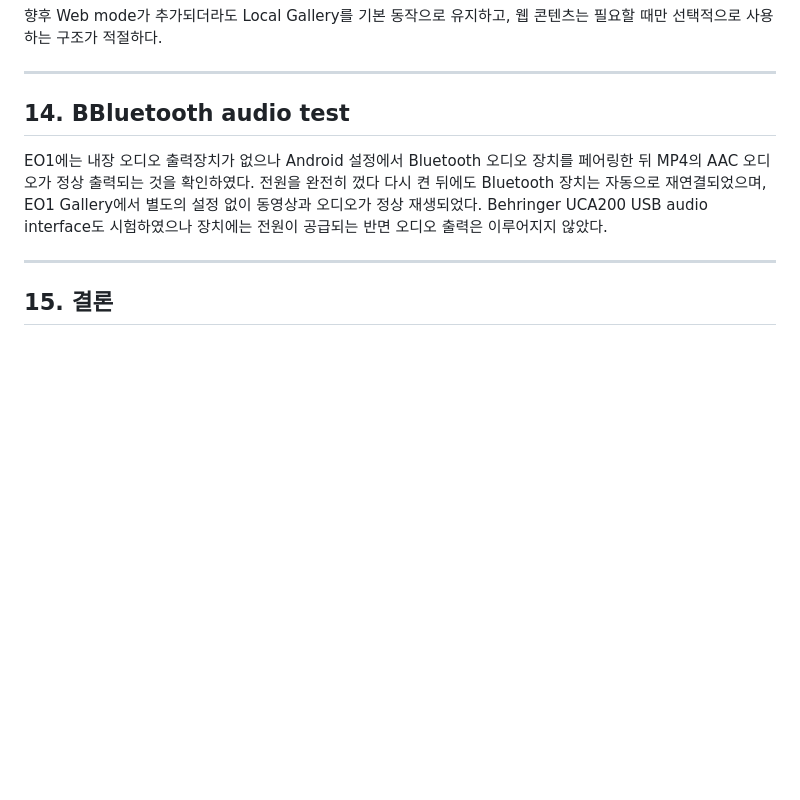
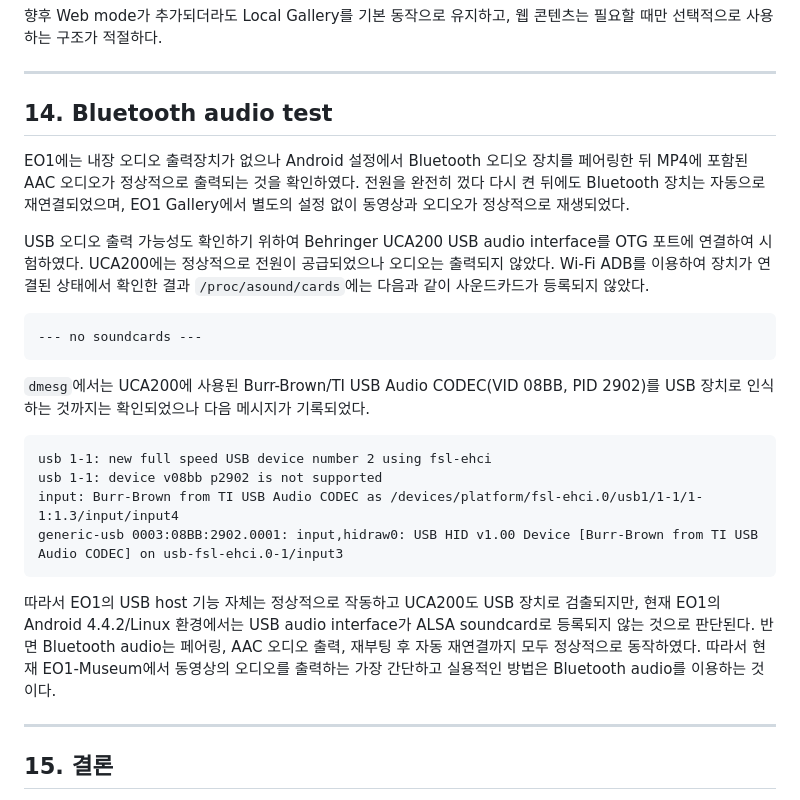
Before and after one commit to jeong0449/EO1-Museum, a Markdown page: docs/06_NATIVE_GALLERY_V0.2_VIDEO_PLAYBACK_2026-10-25.md, the part around the change. Rendered like a GitHub page; blank space fills up the shorter version.

````diff
--- a/docs/06_NATIVE_GALLERY_V0.2_VIDEO_PLAYBACK_2026-10-25.md
+++ b/docs/06_NATIVE_GALLERY_V0.2_VIDEO_PLAYBACK_2026-10-25.md
@@ -418,9 +418,26 @@ PC, 웹 서버 또는 네트워크는 기본 동작에 필요하지 않다.
 
 ---
 
-## 14. BBluetooth audio test
+## 14. Bluetooth audio test
 
-EO1에는 내장 오디오 출력장치가 없으나 Android 설정에서 Bluetooth 오디오 장치를 페어링한 뒤 MP4의 AAC 오디오가 정상 출력되는 것을 확인하였다. 전원을 완전히 껐다 다시 켠 뒤에도 Bluetooth 장치는 자동으로 재연결되었으며, EO1 Gallery에서 별도의 설정 없이 동영상과 오디오가 정상 재생되었다. Behringer UCA200 USB audio interface도 시험하였으나 장치에는 전원이 공급되는 반면 오디오 출력은 이루어지지 않았다.
+EO1에는 내장 오디오 출력장치가 없으나 Android 설정에서 Bluetooth 오디오 장치를 페어링한 뒤 MP4에 포함된 AAC 오디오가 정상적으로 출력되는 것을 확인하였다. 전원을 완전히 껐다 다시 켠 뒤에도 Bluetooth 장치는 자동으로 재연결되었으며, EO1 Gallery에서 별도의 설정 없이 동영상과 오디오가 정상적으로 재생되었다.
+
+USB 오디오 출력 가능성도 확인하기 위하여 Behringer UCA200 USB audio interface를 OTG 포트에 연결하여 시험하였다. UCA200에는 정상적으로 전원이 공급되었으나 오디오는 출력되지 않았다. Wi-Fi ADB를 이용하여 장치가 연결된 상태에서 확인한 결과 `/proc/asound/cards`에는 다음과 같이 사운드카드가 등록되지 않았다.
+
+```text
+--- no soundcards ---
+```
+
+`dmesg`에서는 UCA200에 사용된 Burr-Brown/TI USB Audio CODEC(VID 08BB, PID 2902)를 USB 장치로 인식하는 것까지는 확인되었으나 다음 메시지가 기록되었다.
+
+```text
+usb 1-1: new full speed USB device number 2 using fsl-ehci
+usb 1-1: device v08bb p2902 is not supported
+input: Burr-Brown from TI USB Audio CODEC as /devices/platform/fsl-ehci.0/usb1/1-1/1-1:1.3/input/input4
+generic-usb 0003:08BB:2902.0001: input,hidraw0: USB HID v1.00 Device [Burr-Brown from TI USB Audio CODEC] on usb-fsl-ehci.0-1/input3
+```
+
+따라서 EO1의 USB host 기능 자체는 정상적으로 작동하고 UCA200도 USB 장치로 검출되지만, 현재 EO1의 Android 4.4.2/Linux 환경에서는 USB audio interface가 ALSA soundcard로 등록되지 않는 것으로 판단된다. 반면 Bluetooth audio는 페어링, AAC 오디오 출력, 재부팅 후 자동 재연결까지 모두 정상적으로 동작하였다. 따라서 현재 EO1-Museum에서 동영상의 오디오를 출력하는 가장 간단하고 실용적인 방법은 Bluetooth audio를 이용하는 것이다.
 
 ---
 
````
